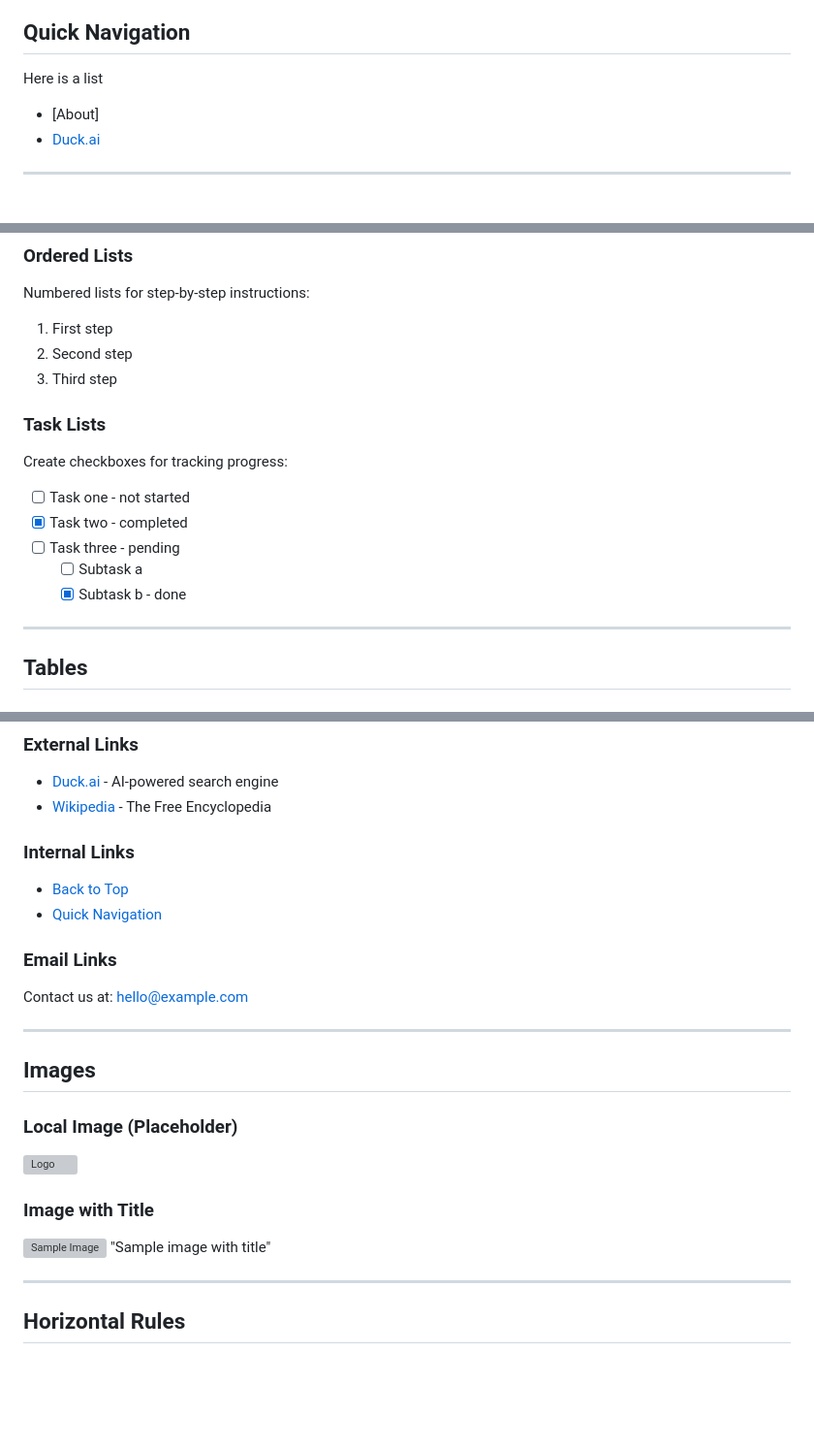
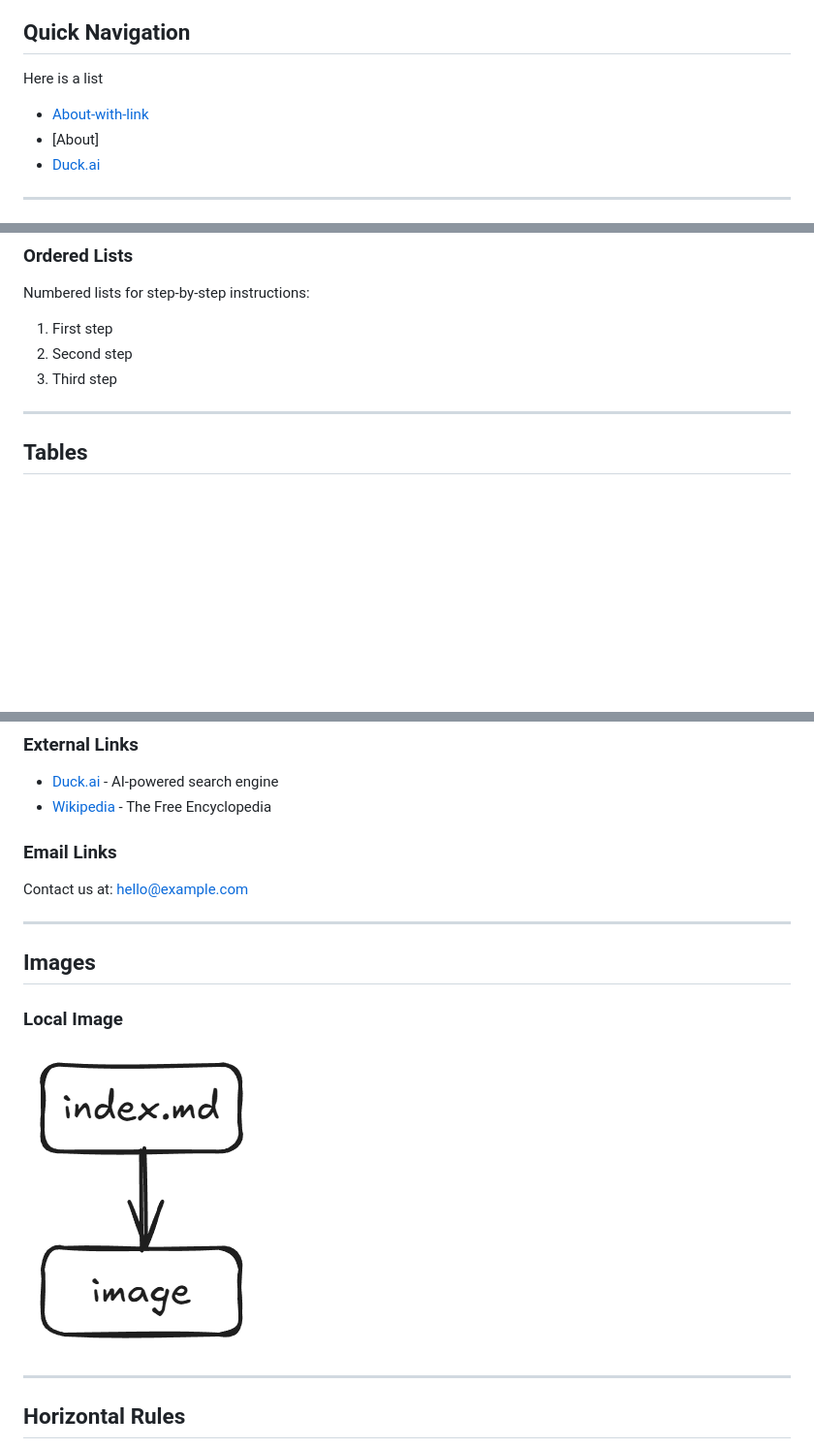
Before and after one commit to dermotte/markdown-page, a Markdown page: data/index.md, 3 parts joined by grey strips. Shown: that part at 97% size. Drawn GitHub-style; pictures changed too: data/images/sample.png (added); blank space fills up the shorter version; grey boxes are pictures that could not be loaded.

```diff
--- a/data/index.md
+++ b/data/index.md
@@ -8,6 +8,7 @@ A comprehensive guide to markdown formatting.
 
 Here is a list
 
+- [About-with-link](about.md)
 - [About]
 - [Duck.ai](http://duck.ai)
 
@@ -64,16 +65,6 @@ Numbered lists for step-by-step instructions:
 1. First step
 2. Second step
 3. Third step
-
-### Task Lists
-
-Create checkboxes for tracking progress:
-
-- [ ] Task one - not started
-- [x] Task two - completed
-- [ ] Task three - pending
-  - [ ] Subtask a
-  - [x] Subtask b - done
 
 ---
 
@@ -175,10 +166,6 @@ print(fibonacci(10))
 - [Duck.ai](http://duck.ai) - AI-powered search engine
 - [Wikipedia](https://www.wikipedia.org) - The Free Encyclopedia
 
-### Internal Links
-
-- [Back to Top](#start-here)
-- [Quick Navigation](#quick-navigation)
 
 ### Email Links
 
@@ -188,14 +175,9 @@ Contact us at: [hello@example.com](mailto:hello@example.com)
 
 ## Images
 
-### Local Image (Placeholder)
+### Local Image
 
-![Logo](https://via.placeholder.com/150/0000FF/808080?text=Sample+Image)
-
-### Image with Title
-
-![Sample Image](https://via.placeholder.com/300/FF0000/FFFFFF?text=Sample)
-"Sample image with title"
+![Diagram](images/sample.png)
 
 ---
 
```
Also changed, not shown: 1 other file.
